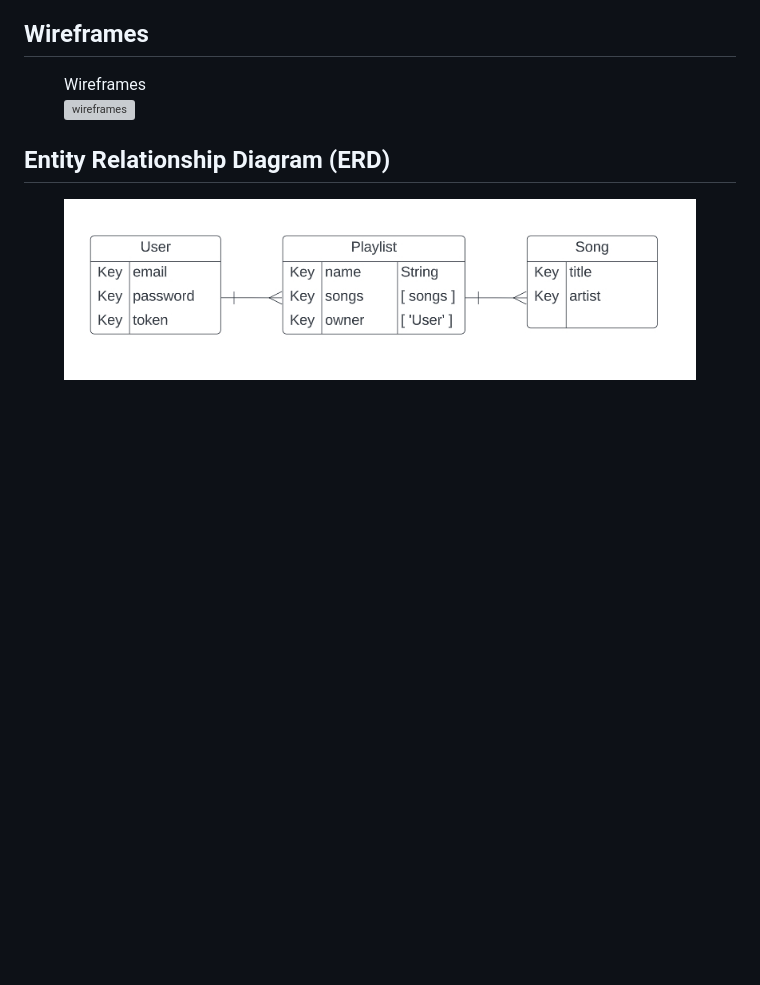
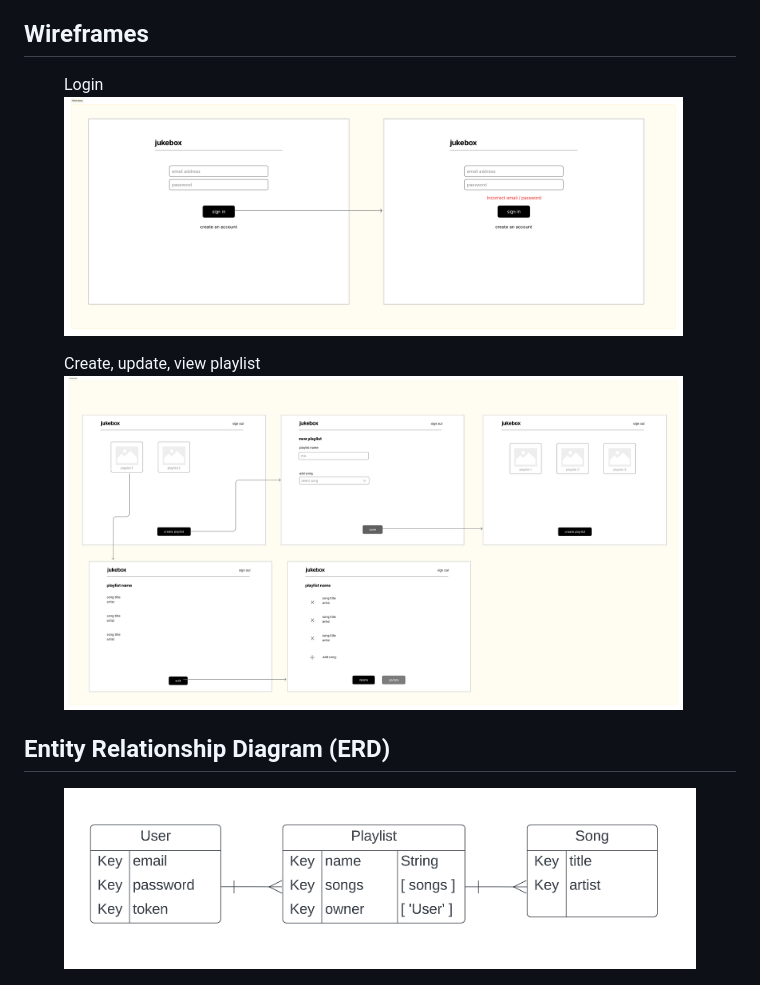
Before and after one commit to hannaner/jukebox-client, a Markdown page: README.md, the part around the change. Rendered like a GitHub page; pictures changed too: images/wireframes-1.jpg (added), images/wireframes-2.jpg (added); blank space fills up the shorter version; grey boxes are pictures that could not be loaded.

Commit message:
adjust images in readme

```diff
--- a/README.md
+++ b/README.md
@@ -22,8 +22,12 @@ Queue up your favorite songs in a playlist :musical_note:
 
 ## Wireframes
 <figure>
-    <figcaption>Wireframes</figcaption>
-    <img alt="wireframes" src="images/wireframes.jpg" width="98%" height="98%">
+    <figcaption>Login</figcaption>
+    <img alt="wireframes-1" src="images/wireframes-1.jpg" width="98%" height="98%">
+</figure>
+<figure>
+    <figcaption>Create, update, view playlist</figcaption>
+    <img alt="wireframes-2" src="images/wireframes-2.jpg" width="98%" height="98%">
 </figure>
 
 ## Entity Relationship Diagram (ERD)
```
Also changed, not shown: 1 other file.
